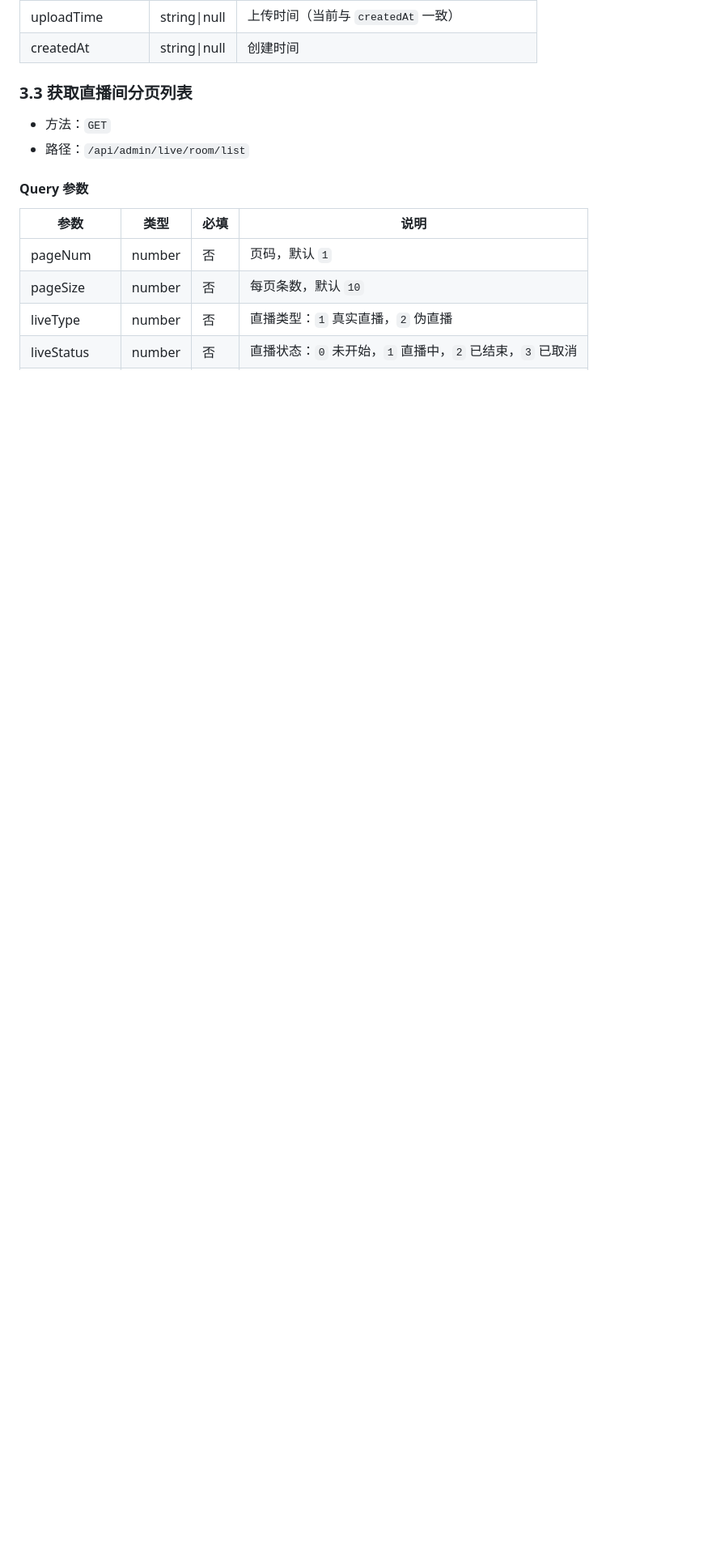
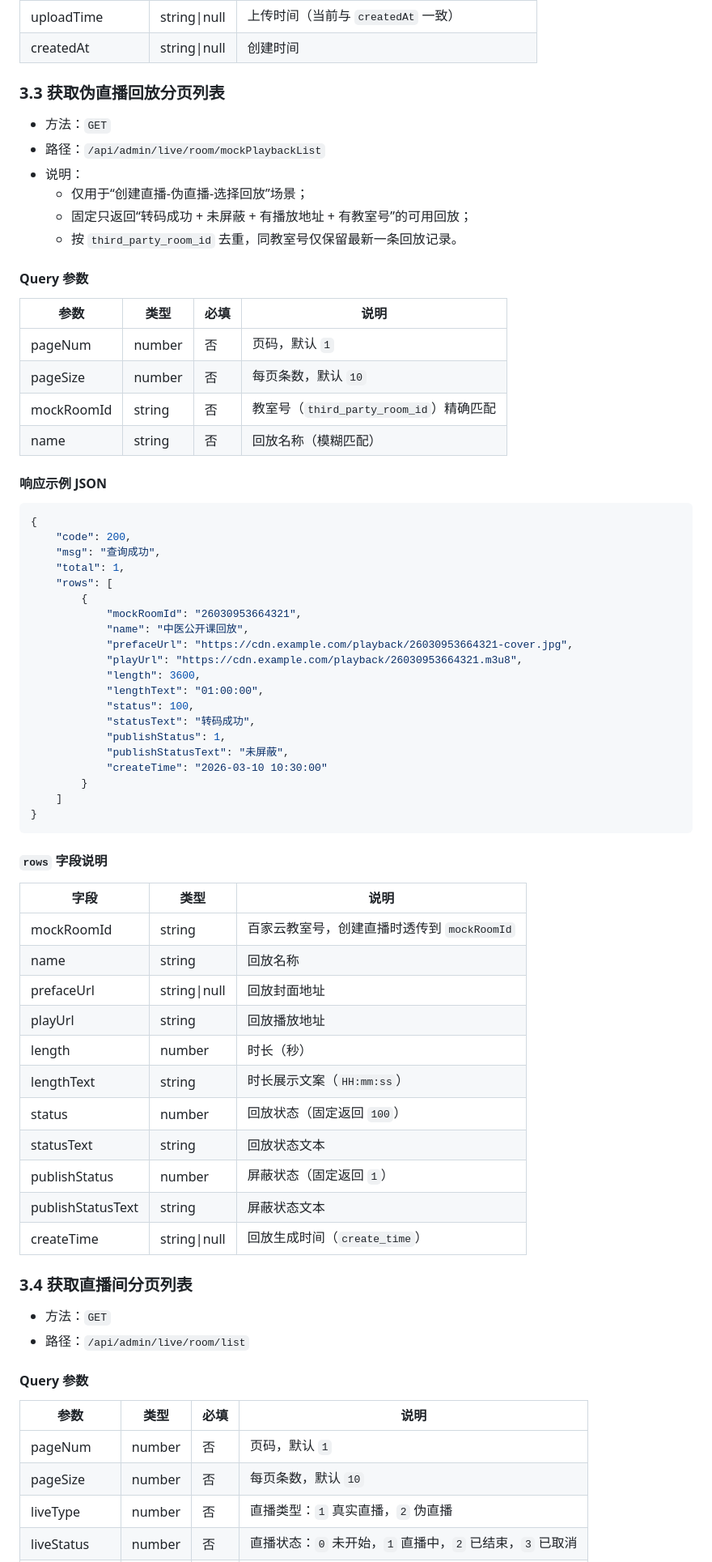
Before and after one commit to yinshiyionly/social-community-api, a Markdown page: docs/Admin模块-直播间.md, the part around one of its changes. Shown at 81% size. GitHub-like rendering; blank space fills up the shorter version.

Commit message:
新增(Doc): Admin模块-直播管理接口

````diff
--- a/docs/Admin模块-直播间.md
+++ b/docs/Admin模块-直播间.md
@@ -209,7 +211,66 @@
 | uploadTime        | string\|null | 上传时间（当前与 `createdAt` 一致）     |
 | createdAt         | string\|null | 创建时间                         |
 
-### 3.3 获取直播间分页列表
+### 3.3 获取伪直播回放分页列表
+
+- 方法：`GET`
+- 路径：`/api/admin/live/room/mockPlaybackList`
+- 说明：
+    - 仅用于“创建直播-伪直播-选择回放”场景；
+    - 固定只返回“转码成功 + 未屏蔽 + 有播放地址 + 有教室号”的可用回放；
+    - 按 `third_party_room_id` 去重，同教室号仅保留最新一条回放记录。
+
+#### Query 参数
+
+| 参数         | 类型     | 必填 | 说明                                 |
+|------------|--------|----|------------------------------------|
+| pageNum    | number | 否  | 页码，默认 `1`                          |
+| pageSize   | number | 否  | 每页条数，默认 `10`                       |
+| mockRoomId | string | 否  | 教室号（`third_party_room_id`）精确匹配      |
+| name       | string | 否  | 回放名称（模糊匹配）                         |
+
+#### 响应示例 JSON
+
+```json
+{
+    "code": 200,
+    "msg": "查询成功",
+    "total": 1,
+    "rows": [
+        {
+            "mockRoomId": "26030953664321",
+            "name": "中医公开课回放",
+            "prefaceUrl": "https://cdn.example.com/playback/26030953664321-cover.jpg",
+            "playUrl": "https://cdn.example.com/playback/26030953664321.m3u8",
+            "length": 3600,
+            "lengthText": "01:00:00",
+            "status": 100,
+            "statusText": "转码成功",
+            "publishStatus": 1,
+            "publishStatusText": "未屏蔽",
+            "createTime": "2026-03-10 10:30:00"
+        }
+    ]
+}
+```
+
+#### `rows` 字段说明
+
+| 字段              | 类型           | 说明                                  |
+|-----------------|--------------|-------------------------------------|
+| mockRoomId      | string       | 百家云教室号，创建直播时透传到 `mockRoomId`          |
+| name            | string       | 回放名称                                |
+| prefaceUrl      | string\|null | 回放封面地址                              |
+| playUrl         | string       | 回放播放地址                              |
+| length          | number       | 时长（秒）                               |
+| lengthText      | string       | 时长展示文案（`HH:mm:ss`）                 |
+| status          | number       | 回放状态（固定返回 `100`）                    |
+| statusText      | string       | 回放状态文本                              |
+| publishStatus   | number       | 屏蔽状态（固定返回 `1`）                      |
+| publishStatusText | string     | 屏蔽状态文本                              |
+| createTime      | string\|null | 回放生成时间（`create_time`）               |
+
+### 3.4 获取直播间分页列表
 
 - 方法：`GET`
 - 路径：`/api/admin/live/room/list`
````
Also changed, not shown: other parts of docs/Admin模块-直播间.md (+4 -2 lines).
